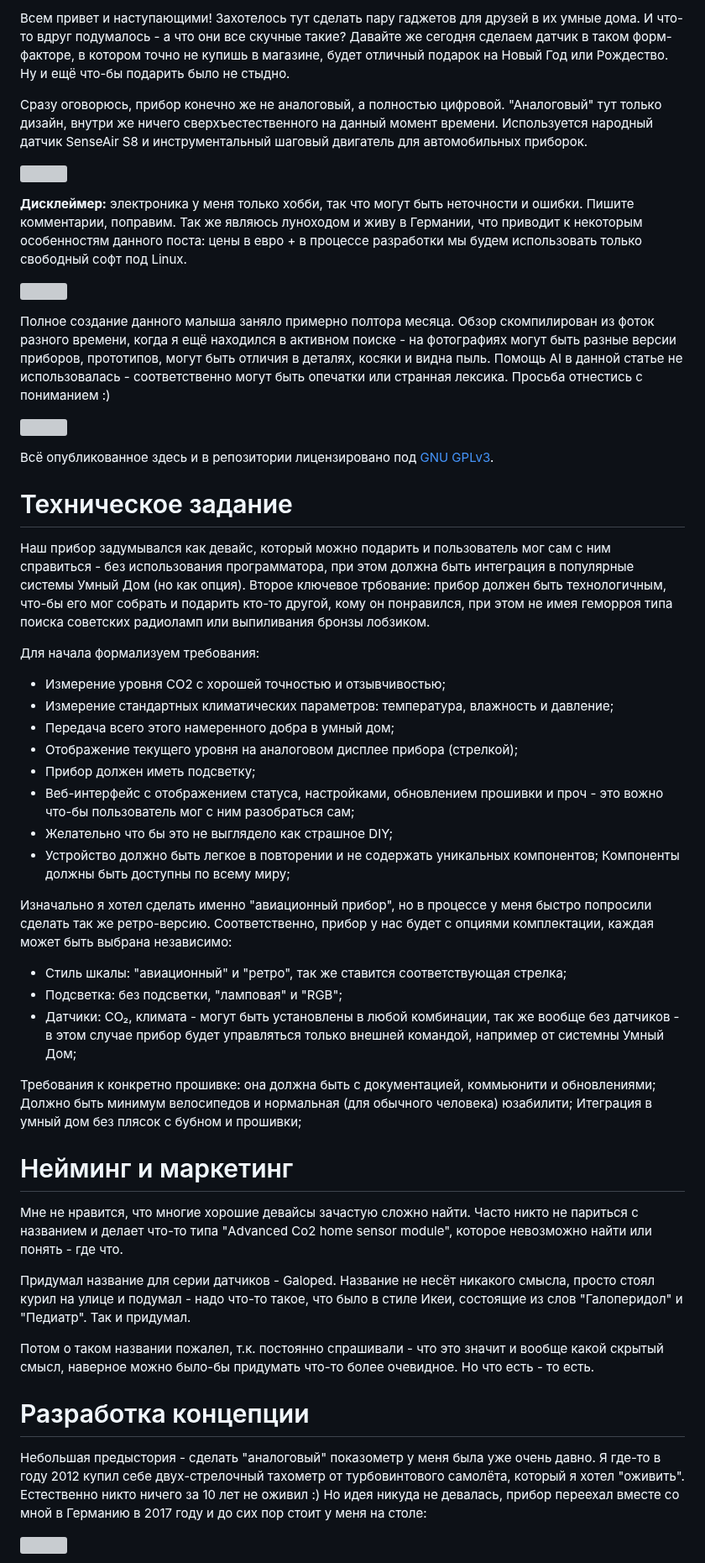
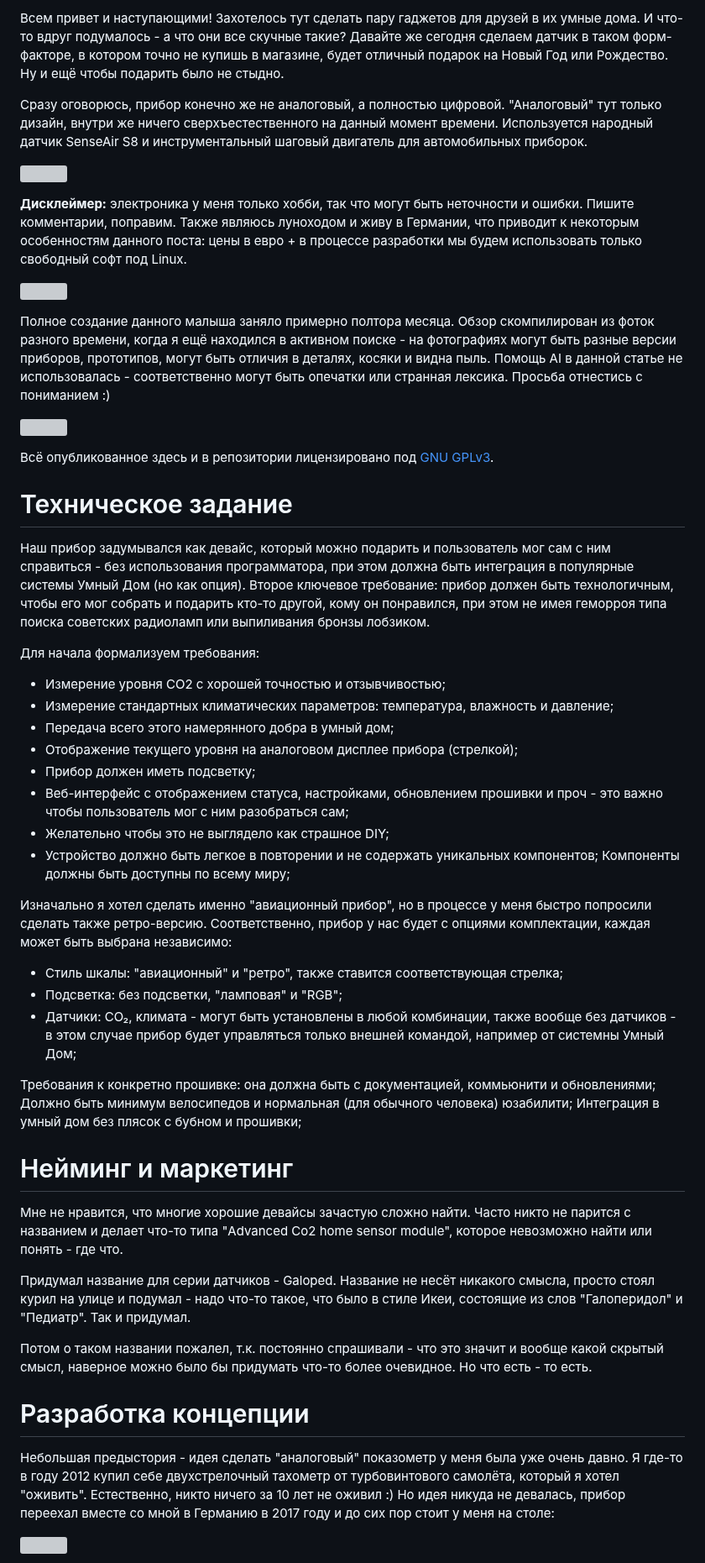
Before and after one commit to petrows/smarthome-galoped-dekad, a Markdown page: article/habr.md, the part around one of its changes. Shown at 84% size. GitHub-like rendering; grey boxes are pictures that could not be loaded.

Commit message:
Habr spell check

```diff
--- a/article/habr.md
+++ b/article/habr.md
@@ -1,10 +1,10 @@
-Всем привет и наступающими! Захотелось тут сделать пару гаджетов для друзей в их умные дома. И что-то вдруг подумалось - а что они все скучные такие? Давайте же сегодня сделаем датчик в таком форм-факторе, в котором точно не купишь в магазине, будет отличный подарок на Новый Год или Рождество. Ну и ещё что-бы подарить было не стыдно.
+Всем привет и наступающими! Захотелось тут сделать пару гаджетов для друзей в их умные дома. И что-то вдруг подумалось - а что они все скучные такие? Давайте же сегодня сделаем датчик в таком форм-факторе, в котором точно не купишь в магазине, будет отличный подарок на Новый Год или Рождество. Ну и ещё чтобы подарить было не стыдно.
 
 Сразу оговорюсь, прибор конечно же не аналоговый, а полностью цифровой. "Аналоговый" тут только дизайн, внутри же ничего сверхъестественного на данный момент времени. Используется народный датчик SenseAir S8 и инструментальный шаговый двигатель для автомобильных приборок.
 
 ![](https://habrastorage.org/webt/lv/3s/81/lv3s81o7ysr2wmwmkmm0ux0bmh4.jpeg)
 
-**Дисклеймер:** электроника у меня только хобби, так что могут быть неточности и ошибки. Пишите комментарии, поправим. Так же являюсь луноходом и живу в Германии, что приводит к некоторым особенностям данного поста: цены в евро + в процессе разработки мы будем использовать только свободный софт под Linux.
+**Дисклеймер:** электроника у меня только хобби, так что могут быть неточности и ошибки. Пишите комментарии, поправим. Также являюсь луноходом и живу в Германии, что приводит к некоторым особенностям данного поста: цены в евро + в процессе разработки мы будем использовать только свободный софт под Linux.
 
 ![](https://habrastorage.org/webt/4u/5p/m5/4u5pm5pwkjyycnailinjmrccvpg.jpeg)
 
@@ -16,38 +16,38 @@
 
 # Техническое задание
 
-Наш прибор задумывался как девайс, который можно подарить и пользователь мог сам с ним справиться - без использования программатора, при этом должна быть интеграция в популярные системы Умный Дом (но как опция). Второе ключевое трбование: прибор должен быть технологичным, что-бы его мог собрать и подарить кто-то другой, кому он понравился, при этом не имея геморроя типа поиска советских радиоламп или выпиливания бронзы лобзиком.
+Наш прибор задумывался как девайс, который можно подарить и пользователь мог сам с ним справиться - без использования программатора, при этом должна быть интеграция в популярные системы Умный Дом (но как опция). Второе ключевое трeбование: прибор должен быть технологичным, чтобы его мог собрать и подарить кто-то другой, кому он понравился, при этом не имея геморроя типа поиска советских радиоламп или выпиливания бронзы лобзиком.
 
 Для начала формализуем требования:
 
 - Измерение уровня CO2 с хорошей точностью и отзывчивостью;
 - Измерение стандартных климатических параметров: температура, влажность и давление;
-- Передача всего этого намеренного добра в умный дом;
+- Передача всего этого намерянного добра в умный дом;
 - Отображение текущего уровня на аналоговом дисплее прибора (стрелкой);
 - Прибор должен иметь подсветку;
-- Веб-интерфейс с отображением статуса, настройками, обновлением прошивки и проч - это вожно что-бы пользователь мог с ним разобраться сам;
-- Желательно что бы это не выглядело как страшное DIY;
+- Веб-интерфейс с отображением статуса, настройками, обновлением прошивки и проч - это важно чтобы пользователь мог с ним разобраться сам;
+- Желательно чтобы это не выглядело как страшное DIY;
 - Устройство должно быть легкое в повторении и не содержать уникальных компонентов; Компоненты должны быть доступны по всему миру;
 
-Изначально я хотел сделать именно "авиационный прибор", но в процессе у меня быстро попросили сделать так же ретро-версию. Соответственно, прибор у нас будет с опциями комплектации, каждая может быть выбрана независимо:
+Изначально я хотел сделать именно "авиационный прибор", но в процессе у меня быстро попросили сделать также ретро-версию. Соответственно, прибор у нас будет с опциями комплектации, каждая может быть выбрана независимо:
 
-- Стиль шкалы: "авиационный" и "ретро", так же ставится соответствующая стрелка;
+- Стиль шкалы: "авиационный" и "ретро", также ставится соответствующая стрелка;
 - Подсветка: без подсветки, "ламповая" и "RGB";
-- Датчики: CO₂, климата - могут быть установлены в любой комбинации, так же вообще без датчиков - в этом случае прибор будет управляться только внешней командой, например от системны Умный Дом;
+- Датчики: CO₂, климата - могут быть установлены в любой комбинации, также вообще без датчиков - в этом случае прибор будет управляться только внешней командой, например от системны Умный Дом;
 
-Требования к конкретно прошивке: она должна быть с документацией, коммьюнити и обновлениями; Должно быть минимум велосипедов и нормальная (для обычного человека) юзабилити; Итеграция в умный дом без плясок с бубном и прошивки;
+Требования к конкретно прошивке: она должна быть с документацией, коммьюнити и обновлениями; Должно быть минимум велосипедов и нормальная (для обычного человека) юзабилити; Интеграция в умный дом без плясок с бубном и прошивки;
 
 # Нейминг и маркетинг
 
-Мне не нравится, что многие хорошие девайсы зачастую сложно найти. Часто никто не париться с названием и делает что-то типа "Advanced Co2 home sensor module", которое невозможно найти или понять - где что.
+Мне не нравится, что многие хорошие девайсы зачастую сложно найти. Часто никто не парится с названием и делает что-то типа "Advanced Co2 home sensor module", которое невозможно найти или понять - где что.
 
 Придумал название для серии датчиков - Galoped. Название не несёт никакого смысла, просто стоял курил на улице и подумал - надо что-то такое, что было в стиле Икеи, состоящие из слов "Галоперидол" и "Педиатр". Так и придумал.
 
-Потом о таком названии пожалел, т.к. постоянно спрашивали - что это значит и вообще какой скрытый смысл, наверное можно было-бы придумать что-то более очевидное. Но что есть - то есть.
+Потом о таком названии пожалел, т.к. постоянно спрашивали - что это значит и вообще какой скрытый смысл, наверное можно было бы придумать что-то более очевидное. Но что есть - то есть.
 
 # Разработка концепции
 
-Небольшая предыстория - сделать "аналоговый" показометр у меня была уже очень давно. Я где-то в году 2012 купил себе двух-стрелочный тахометр от турбовинтового самолёта, который я хотел "оживить". Естественно никто ничего за 10 лет не оживил :) Но идея никуда не девалась, прибор переехал вместе со мной в Германию в 2017 году и до сих пор стоит у меня на столе:
+Небольшая предыстория - идея сделать "аналоговый" показометр у меня была уже очень давно. Я где-то в году 2012 купил себе двухстрелочный тахометр от турбовинтового самолёта, который я хотел "оживить". Естественно, никто ничего за 10 лет не оживил :) Но идея никуда не девалась, прибор переехал вместе со мной в Германию в 2017 году и до сих пор стоит у меня на столе:
 
 ![](https://habrastorage.org/webt/iu/b2/uk/iub2ukctqkvwcq4db9hkwi0wvca.jpeg)
 
```
Also changed, not shown: other parts of article/habr.md (+6 -6 lines).
